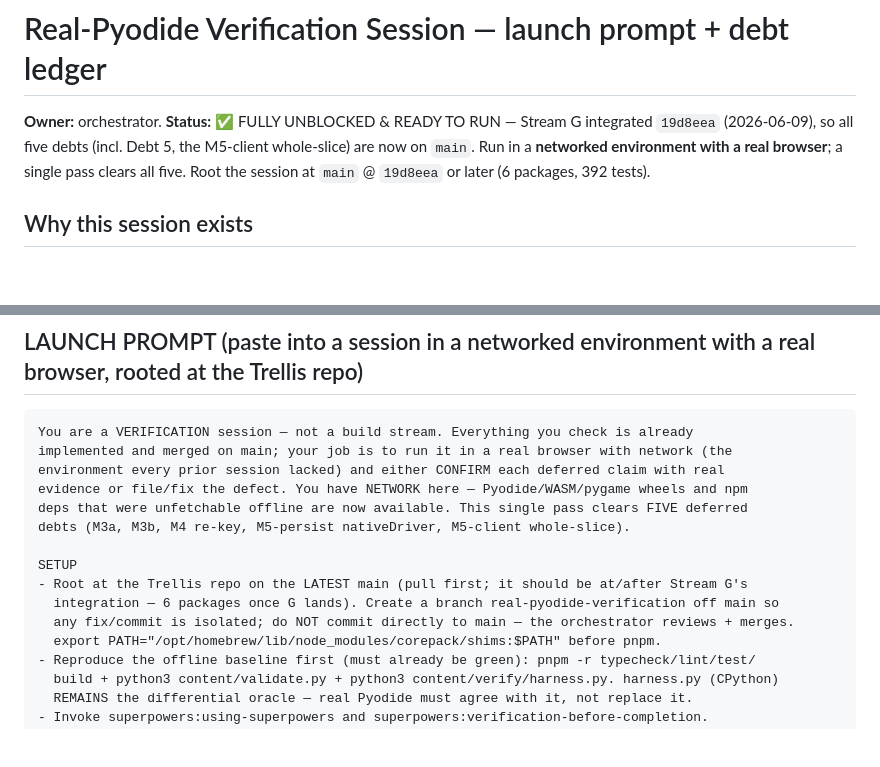
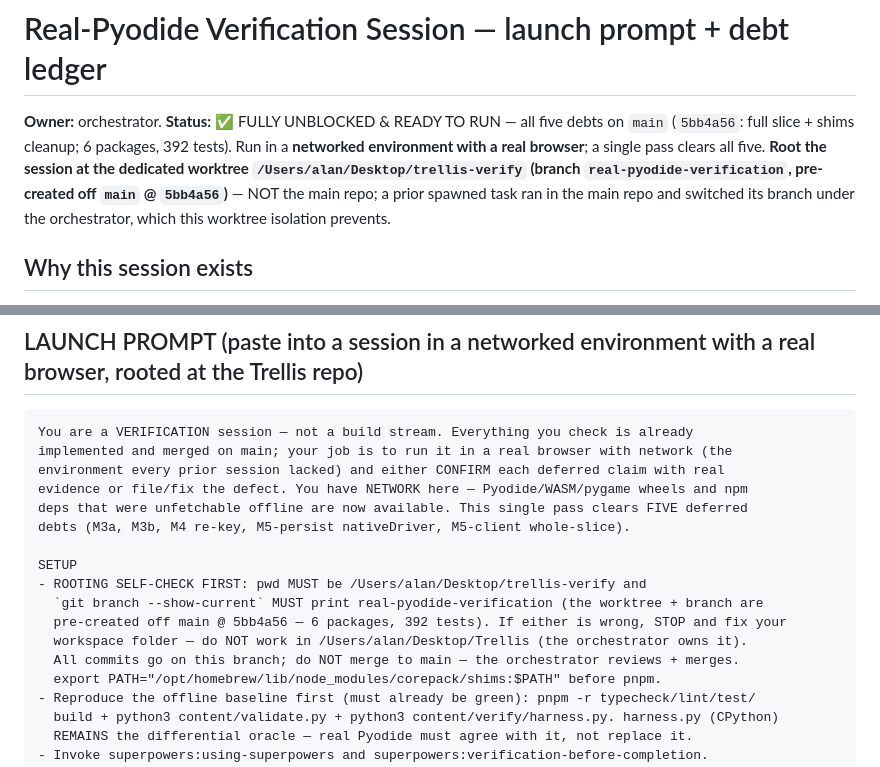
Before and after one commit to PartlyWhole/coding-lessons, a Markdown page: docs/coordination/REAL-PYODIDE-VERIFICATION.md, 2 parts joined by grey strips. Drawn GitHub-style; blank space fills up the shorter version.

Commit message:
docs(coordination): verification session rooted at dedicated worktree ../trellis-verify
Worktree + branch real-pyodide-verification pre-created off main @ 5bb4a56. Rooting
self-check added to the launch prompt (lesson from the shims spawned-task running in
the main repo and switching its branch under the orchestrator). Stream worktrees/
branches D/E/F/G pruned — repo is main-only besides the verification worktree.

```diff
--- a/docs/coordination/REAL-PYODIDE-VERIFICATION.md
+++ b/docs/coordination/REAL-PYODIDE-VERIFICATION.md
@@ -1,9 +1,11 @@
 # Real-Pyodide Verification Session — launch prompt + debt ledger
 
-**Owner:** orchestrator. **Status:** ✅ FULLY UNBLOCKED & READY TO RUN — Stream G integrated `19d8eea`
-(2026-06-09), so all five debts (incl. Debt 5, the M5-client whole-slice) are now on `main`. Run in a
-**networked environment with a real browser**; a single pass clears all five. Root the session at `main`
-@ `19d8eea` or later (6 packages, 392 tests).
+**Owner:** orchestrator. **Status:** ✅ FULLY UNBLOCKED & READY TO RUN — all five debts on `main`
+(`5bb4a56`: full slice + shims cleanup; 6 packages, 392 tests). Run in a **networked environment with a
+real browser**; a single pass clears all five. **Root the session at the dedicated worktree
+`/Users/alan/Desktop/trellis-verify` (branch `real-pyodide-verification`, pre-created off `main` @
+`5bb4a56`)** — NOT the main repo; a prior spawned task ran in the main repo and switched its branch under
+the orchestrator, which this worktree isolation prevents.
 
 ## Why this session exists
 Every prior Trellis session ran **offline** (no network → no real Pyodide/WASM, no real browser
@@ -42,9 +44,11 @@ deps that were unfetchable offline are now available. This single pass clears FI
 debts (M3a, M3b, M4 re-key, M5-persist nativeDriver, M5-client whole-slice).
 
 SETUP
-- Root at the Trellis repo on the LATEST main (pull first; it should be at/after Stream G's
-  integration — 6 packages once G lands). Create a branch real-pyodide-verification off main so
-  any fix/commit is isolated; do NOT commit directly to main — the orchestrator reviews + merges.
+- ROOTING SELF-CHECK FIRST: pwd MUST be /Users/alan/Desktop/trellis-verify and
+  `git branch --show-current` MUST print real-pyodide-verification (the worktree + branch are
+  pre-created off main @ 5bb4a56 — 6 packages, 392 tests). If either is wrong, STOP and fix your
+  workspace folder — do NOT work in /Users/alan/Desktop/Trellis (the orchestrator owns it).
+  All commits go on this branch; do NOT merge to main — the orchestrator reviews + merges.
   export PATH="/opt/homebrew/lib/node_modules/corepack/shims:$PATH" before pnpm.
 - Reproduce the offline baseline first (must already be green): pnpm -r typecheck/lint/test/
   build + python3 content/validate.py + python3 content/verify/harness.py. harness.py (CPython)
```
